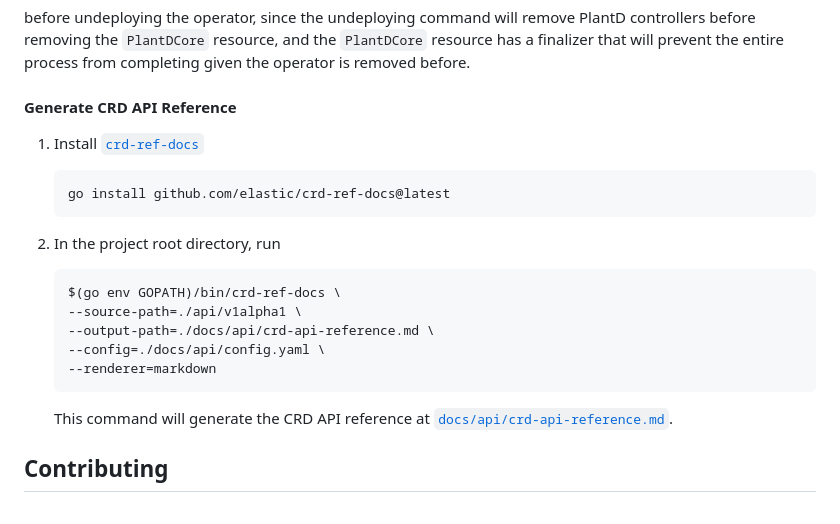
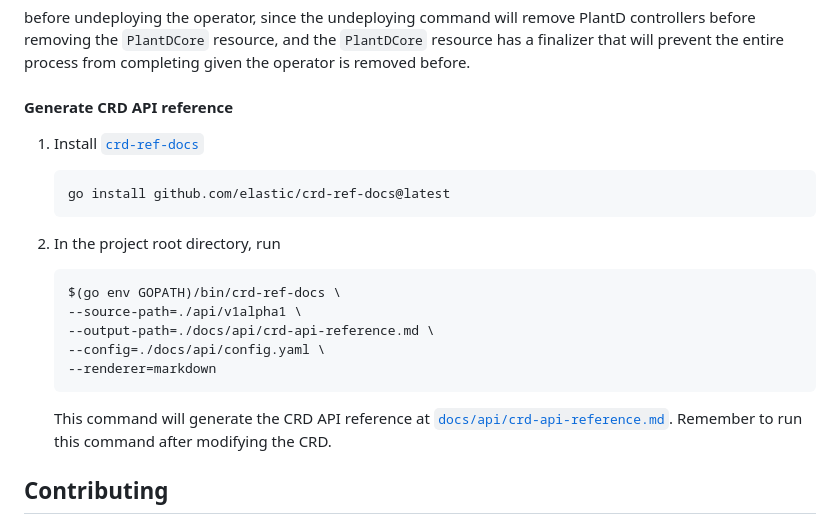
Before and after one commit to CarnegieMellon-PlantD/PlantD-operator, a Markdown page: README.md, the part around the change. GitHub-like rendering.

Commit message:
docs: update README.md

````diff
--- a/README.md
+++ b/README.md
@@ -74,7 +74,7 @@ kubectl delete plantdcore -n plantd-operator-system plantdcore-core
 
 before undeploying the operator, since the undeploying command will remove PlantD controllers before removing the `PlantDCore` resource, and the `PlantDCore` resource has a finalizer that will prevent the entire process from completing given the operator is removed before.
 
-#### Generate CRD API Reference
+#### Generate CRD API reference
 
 1. Install [`crd-ref-docs`](https://github.com/elastic/crd-ref-docs)
 
@@ -92,7 +92,7 @@ before undeploying the operator, since the undeploying command will remove Plant
     --renderer=markdown
     ```
 
-    This command will generate the CRD API reference at [`docs/api/crd-api-reference.md`](docs/api/crd-api-reference.md).
+    This command will generate the CRD API reference at [`docs/api/crd-api-reference.md`](docs/api/crd-api-reference.md). Remember to run this command after modifying the CRD.
 
 ## Contributing
 
````
